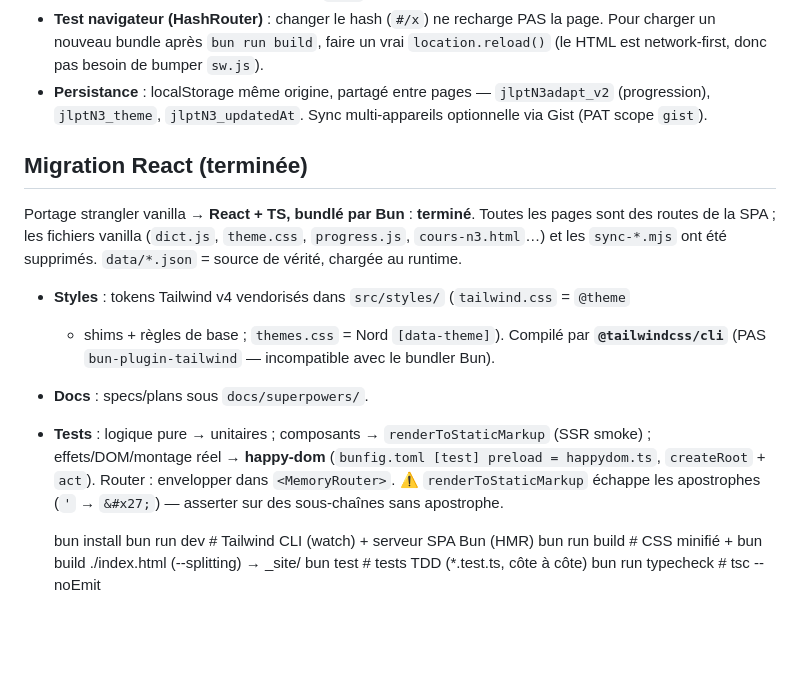
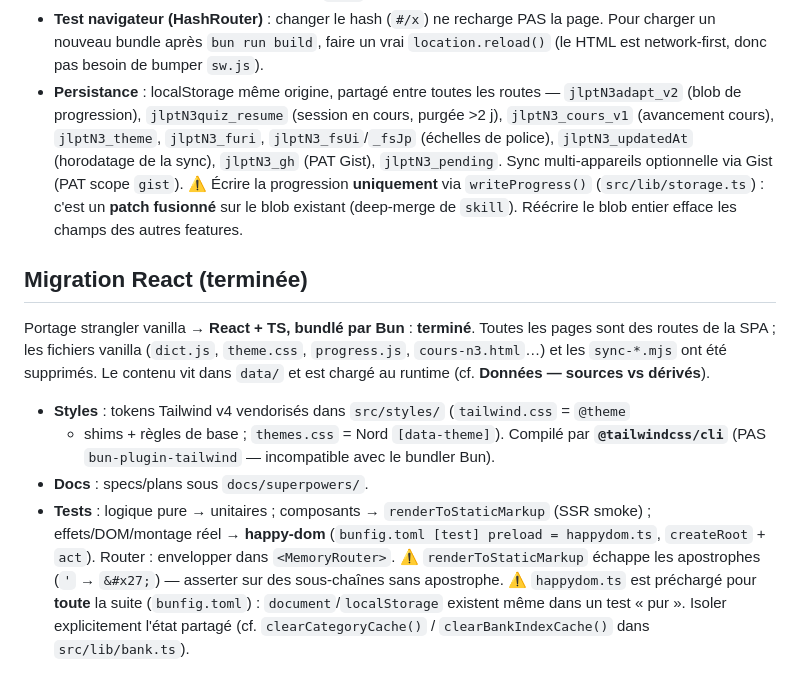
Before and after one commit to darti/jlpt, a Markdown page: CLAUDE.md, the part around one of its changes. Rendered like a GitHub page; blank space fills up the shorter version.

```diff
--- a/CLAUDE.md
+++ b/CLAUDE.md
@@ -75,15 +115,21 @@ par tâche = branche + répertoire isolés.
 - **Test navigateur (HashRouter)** : changer le hash (`#/x`) ne recharge PAS la page.
   Pour charger un nouveau bundle après `bun run build`, faire un vrai `location.reload()`
   (le HTML est network-first, donc pas besoin de bumper `sw.js`).
-- **Persistance** : localStorage même origine, partagé entre pages —
-  `jlptN3adapt_v2` (progression), `jlptN3_theme`, `jlptN3_updatedAt`.
-  Sync multi-appareils optionnelle via Gist (PAT scope `gist`).
+- **Persistance** : localStorage même origine, partagé entre toutes les routes —
+  `jlptN3adapt_v2` (blob de progression), `jlptN3quiz_resume` (session en cours, purgée >2 j),
+  `jlptN3_cours_v1` (avancement cours), `jlptN3_theme`, `jlptN3_furi`, `jlptN3_fsUi`/`_fsJp`
+  (échelles de police), `jlptN3_updatedAt` (horodatage de la sync), `jlptN3_gh` (PAT Gist),
+  `jlptN3_pending`. Sync multi-appareils optionnelle via Gist (PAT scope `gist`).
+  ⚠ Écrire la progression **uniquement** via `writeProgress()` (`src/lib/storage.ts`) : c'est un
+  **patch fusionné** sur le blob existant (deep-merge de `skill`). Réécrire le blob entier efface
+  les champs des autres features.
 
 ## Migration React (terminée)
 
 Portage strangler vanilla → **React + TS, bundlé par Bun** : **terminé**. Toutes les pages sont
 des routes de la SPA ; les fichiers vanilla (`dict.js`, `theme.css`, `progress.js`, `cours-n3.html`…)
-et les `sync-*.mjs` ont été supprimés. `data/*.json` = source de vérité, chargée au runtime.
+et les `sync-*.mjs` ont été supprimés. Le contenu vit dans `data/` et est chargé au runtime
+(cf. **Données — sources vs dérivés**).
 
 - **Styles** : tokens Tailwind v4 vendorisés dans `src/styles/` (`tailwind.css` = `@theme`
   + shims + règles de base ; `themes.css` = Nord `[data-theme]`). Compilé par
@@ -93,9 +139,6 @@ et les `sync-*.mjs` ont été supprimés. `data/*.json` = source de vérité, ch
   effets/DOM/montage réel → **happy-dom** (`bunfig.toml [test] preload = happydom.ts`,
   `createRoot` + `act`). Router : envelopper dans `<MemoryRouter>`. ⚠ `renderToStaticMarkup`
   échappe les apostrophes (`'` → `&#x27;`) — asserter sur des sous-chaînes sans apostrophe.
-
-    bun install
-    bun run dev        # Tailwind CLI (watch) + serveur SPA Bun (HMR)
-    bun run build      # CSS minifié + bun build ./index.html (--splitting) → _site/
-    bun test           # tests TDD (*.test.ts, côte à côte)
-    bun run typecheck  # tsc --noEmit
+  ⚠ `happydom.ts` est préchargé pour **toute** la suite (`bunfig.toml`) : `document`/`localStorage`
+  existent même dans un test « pur ». Isoler explicitement l'état partagé (cf.
+  `clearCategoryCache()` / `clearBankIndexCache()` dans `src/lib/bank.ts`).
```
Also changed, not shown: other parts of CLAUDE.md (+48 -8 lines).
